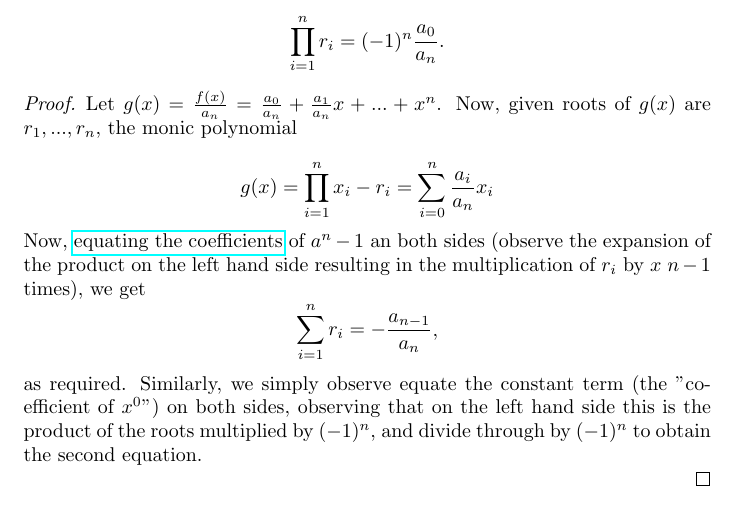
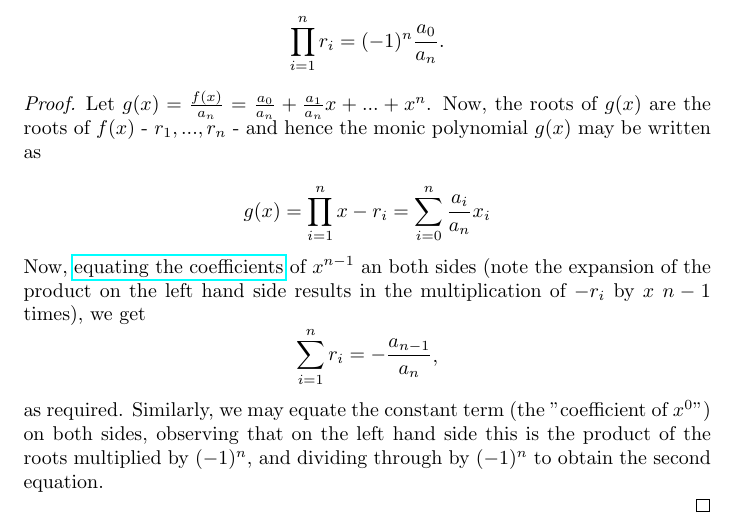
Before and after one commit to ArthurAllshire/pim-solutions, a LaTeX document (chapter2.tex): part of the page, cut so that both start at the same text. Compiled offline with pdfLaTeX.

Commit message:
Fix typos in Vieta's proof

```diff
--- a/chapter2.tex
+++ b/chapter2.tex
@@ -2,8 +2,6 @@
 \usepackage{amsmath}
 \usepackage{amsthm}
 \usepackage{hyperref}
-
-\newtheorem{theorem}{Theorem}
 
 \author{Arthur Allshire}
 \title{A Programmer's Introduction to Mathematics: Chapter 2 Exercise solutions}
@@ -29,24 +27,25 @@ it has $k$ real roots $r_1, ..., r_n$. Prove Vieta's Formulas, which are
 \begin{proof}
 
 Let $g(x) = \frac{f(x)}{a_n} = \frac{a_0}{a_n} + \frac{a_1}{a_n}x + ... + x^n$.
-Now, given roots of $g(x)$ are $r_1,...,r_n$, the monic polynomial
+Now, the roots of $g(x)$ are the roots of $f(x)$ - $r_1,...,r_n$ - and hence the
+monic polynomial $g(x)$ may be written as
 
 \[
 \begin{aligned}
-g(x) = \displaystyle\prod_{i=1}^{n} x_i - r_i = \displaystyle\sum_{i=0}^{n} \frac{a_i}{a_n} x_i
+g(x) = \displaystyle\prod_{i=1}^{n} x - r_i = \displaystyle\sum_{i=0}^{n} \frac{a_i}{a_n} x_i
 \end{aligned}
 \]
 Now, \href{https://en.wikipedia.org/wiki/Equating_coefficients}{equating the coefficients}
-of $a^n-1$ an both sides (observe the expansion of the product on the left hand side resulting in
-the multiplication of $r_i$ by $x$ $n-1$ times), we get
+of $x^{n-1}$ an both sides (note the expansion of the product on the left hand
+side results in the multiplication of $-r_i$ by $x$ $n-1$ times), we get
 \[
 \begin{aligned}
 \displaystyle\sum_{i=1}^{n} r_i = -\frac{a_{n-1}}{a_n}
 \end{aligned},
 \]as required.
-Similarly, we simply observe equate the constant term (the "coefficient of $x^0$") on both sides,
+Similarly, we may equate the constant term (the "coefficient of $x^0$") on both sides,
 observing that on the left hand side this is the product of the roots multiplied by $(-1)^n$, and
-divide through by $(-1)^n$ to obtain the second equation.
+dividing through by $(-1)^n$ to obtain the second equation.
 
 \end{proof}
 
```
Also changed, not shown: chapter2.pdf.
